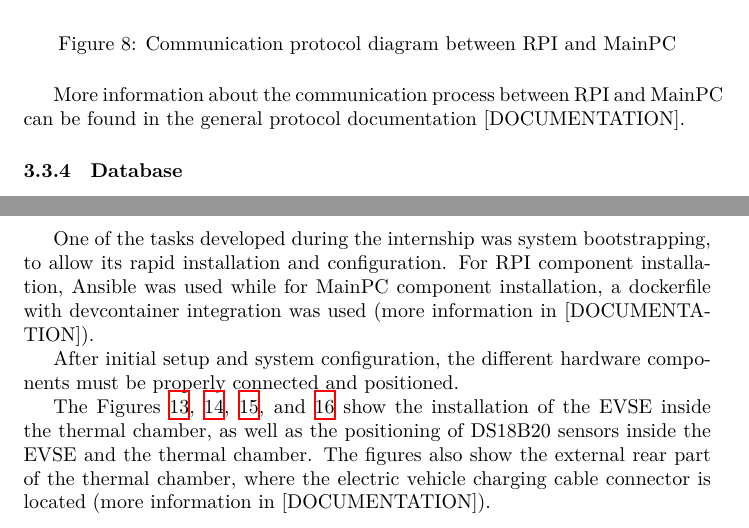
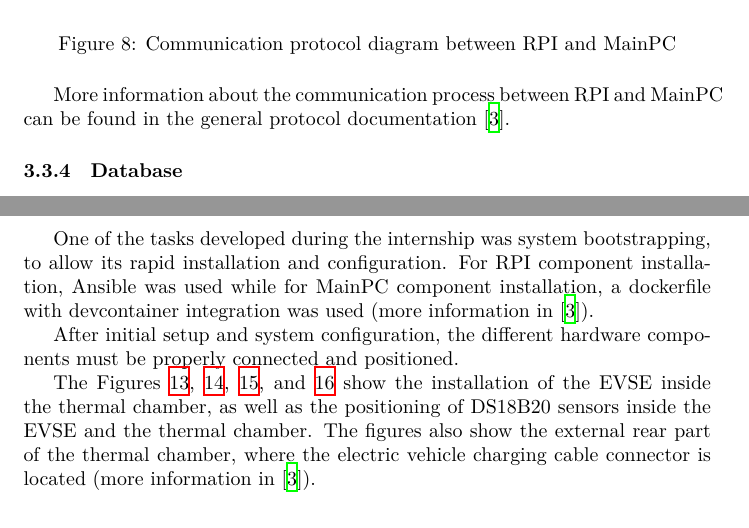
Before and after one commit to pchmelo/relatorio_estagio, a LaTeX document (main.tex, which reads pages/3-Desenvolvimento.tex): two parts of pages 17 and 20 of 26, joined at a grey line, cut so that both start at the same text. Compiled offline with XeLaTeX.

Commit message:
general documentation added

```diff
--- a/pages/3-Desenvolvimento.tex
+++ b/pages/3-Desenvolvimento.tex
@@ -223,7 +223,7 @@ The sequence diagram in Figure \ref{fig:diagrama_comunicacao} illustrates the co
     \label{fig:diagrama_comunicacao}
 \end{figure}
 
-More information about the communication process between RPI and MainPC can be found in the general protocol documentation [DOCUMENTATION].
+More information about the communication process between RPI and MainPC can be found in the general protocol documentation \cite{Documentation_drive_folder}.
 
 \subsubsection{Database}
 
@@ -306,14 +306,14 @@ The Figure \ref{fig:dashboard} shows the dashboard developed for visualizing tem
 \end{figure}
 
 \subsubsection{Installation and configuration}
-One of the tasks developed during the internship was system bootstrapping, to allow its rapid installation and configuration. For RPI component installation, Ansible was used while for MainPC component installation, a dockerfile with devcontainer integration was used (more information in [DOCUMENTATION]).
+One of the tasks developed during the internship was system bootstrapping, to allow its rapid installation and configuration. For RPI component installation, Ansible was used while for MainPC component installation, a dockerfile with devcontainer integration was used (more information in \cite{Documentation_drive_folder}).
 
 After initial setup and system configuration, the different hardware components must be properly connected and positioned.
 
 The Figures \ref{fig:inst_inside_1}, \ref{fig:inst_inside_2}, \ref{fig:inst_inside_3}, and \ref{fig:inst_inside_4} show the installation of the EVSE inside the thermal chamber,
 as well as the positioning of DS18B20 sensors inside the EVSE and the thermal chamber. The
 figures also show the external rear part of the thermal chamber, where the electric vehicle
-charging cable connector is located (more information in [DOCUMENTATION]).
+charging cable connector is located (more information in \cite{Documentation_drive_folder}).
 
 \begin{figure}[H]
     \centering
```
Also changed, not shown: references.bib (+5 -0 lines), pages/3-Desenvolvimento.tex (2 more changed lines), 2 other files.
